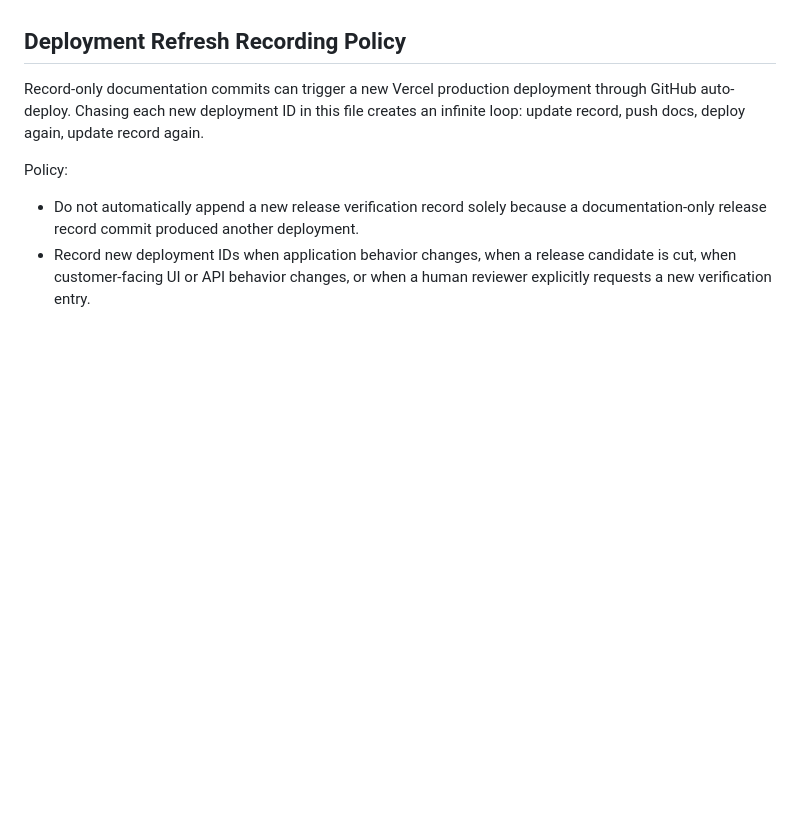
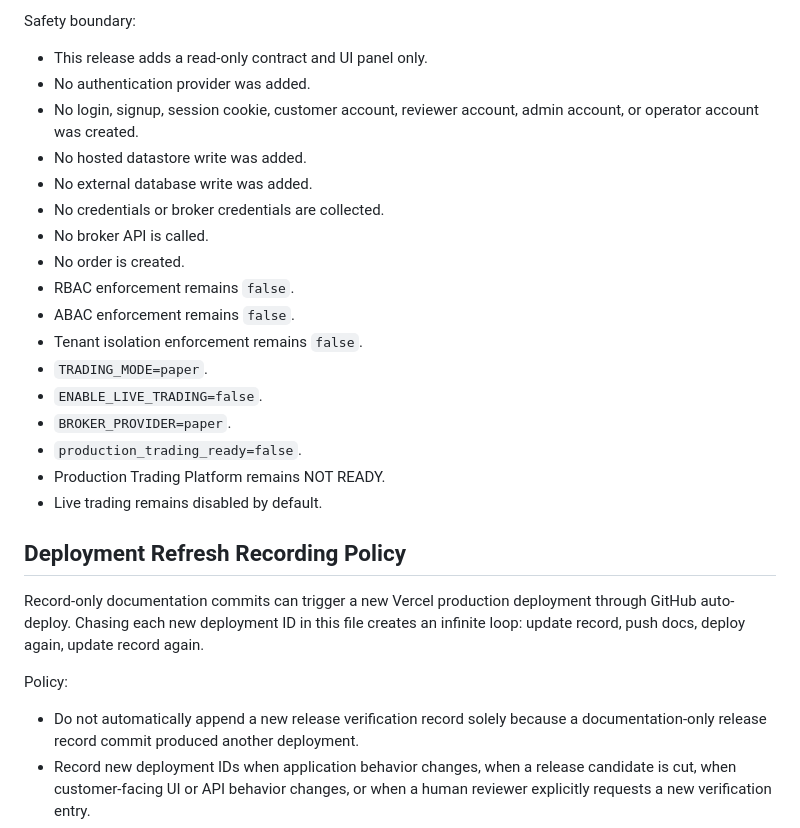
Before and after one commit to luciferyu666/taifex-quant-trading-platform, a Markdown page: docs/release-verification-record-2026-04-28.md, the part around one of its changes. Drawn GitHub-style; blank space fills up the shorter version.

Commit message:
Update release verification for hosted identity access contract

```diff
--- a/docs/release-verification-record-2026-04-28.md
+++ b/docs/release-verification-record-2026-04-28.md
@@ -2965,3 +3045,24 @@ Safety boundary:
+Safety boundary:
+
+- This release adds a read-only contract and UI panel only.
+- No authentication provider was added.
+- No login, signup, session cookie, customer account, reviewer account, admin
+  account, or operator account was created.
+- No hosted datastore write was added.
+- No external database write was added.
+- No credentials or broker credentials are collected.
+- No broker API is called.
+- No order is created.
+- RBAC enforcement remains `false`.
+- ABAC enforcement remains `false`.
+- Tenant isolation enforcement remains `false`.
+- `TRADING_MODE=paper`.
+- `ENABLE_LIVE_TRADING=false`.
+- `BROKER_PROVIDER=paper`.
+- `production_trading_ready=false`.
+- Production Trading Platform remains NOT READY.
+- Live trading remains disabled by default.
+
 ## Deployment Refresh Recording Policy
 
 Record-only documentation commits can trigger a new Vercel production
```
Also changed, not shown: other parts of docs/release-verification-record-2026-04-28.md (+80 -0 lines).
